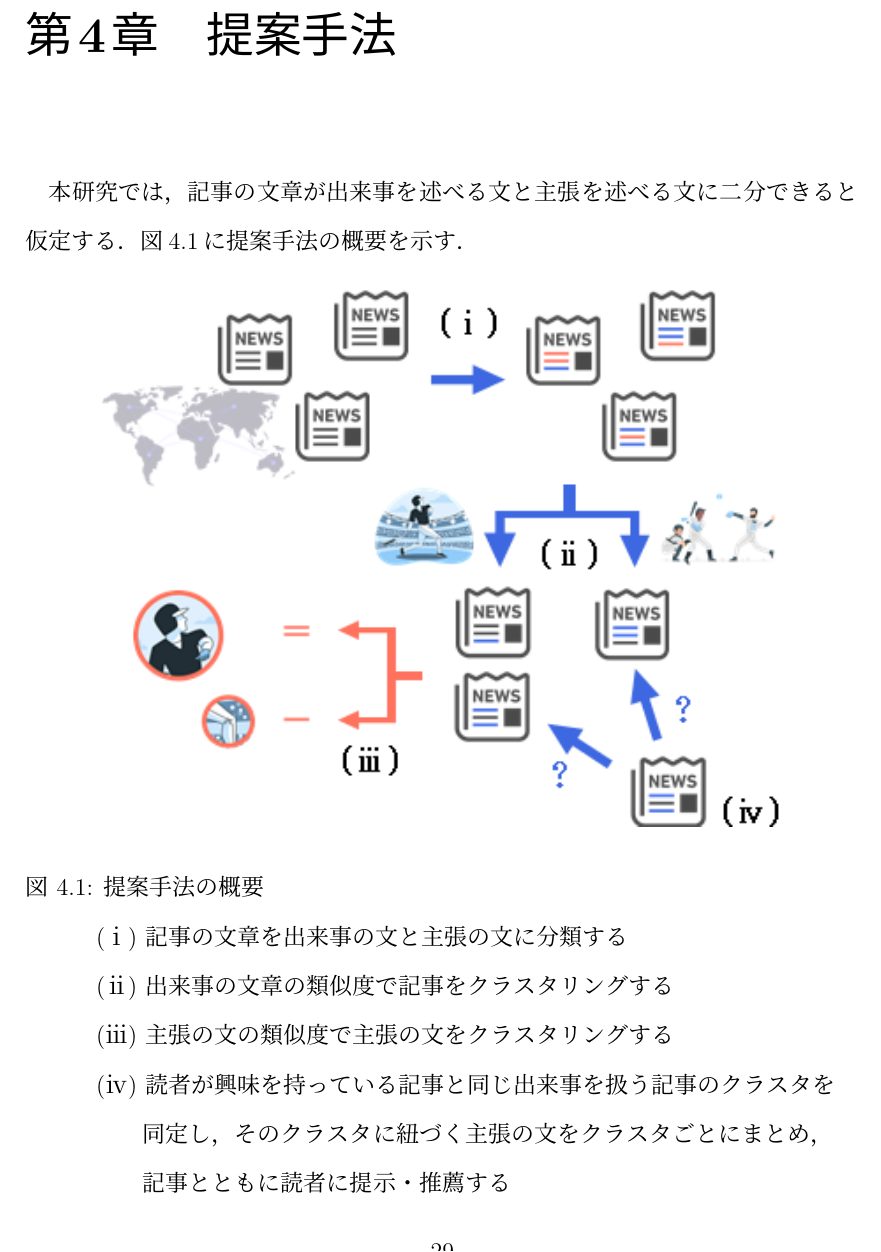
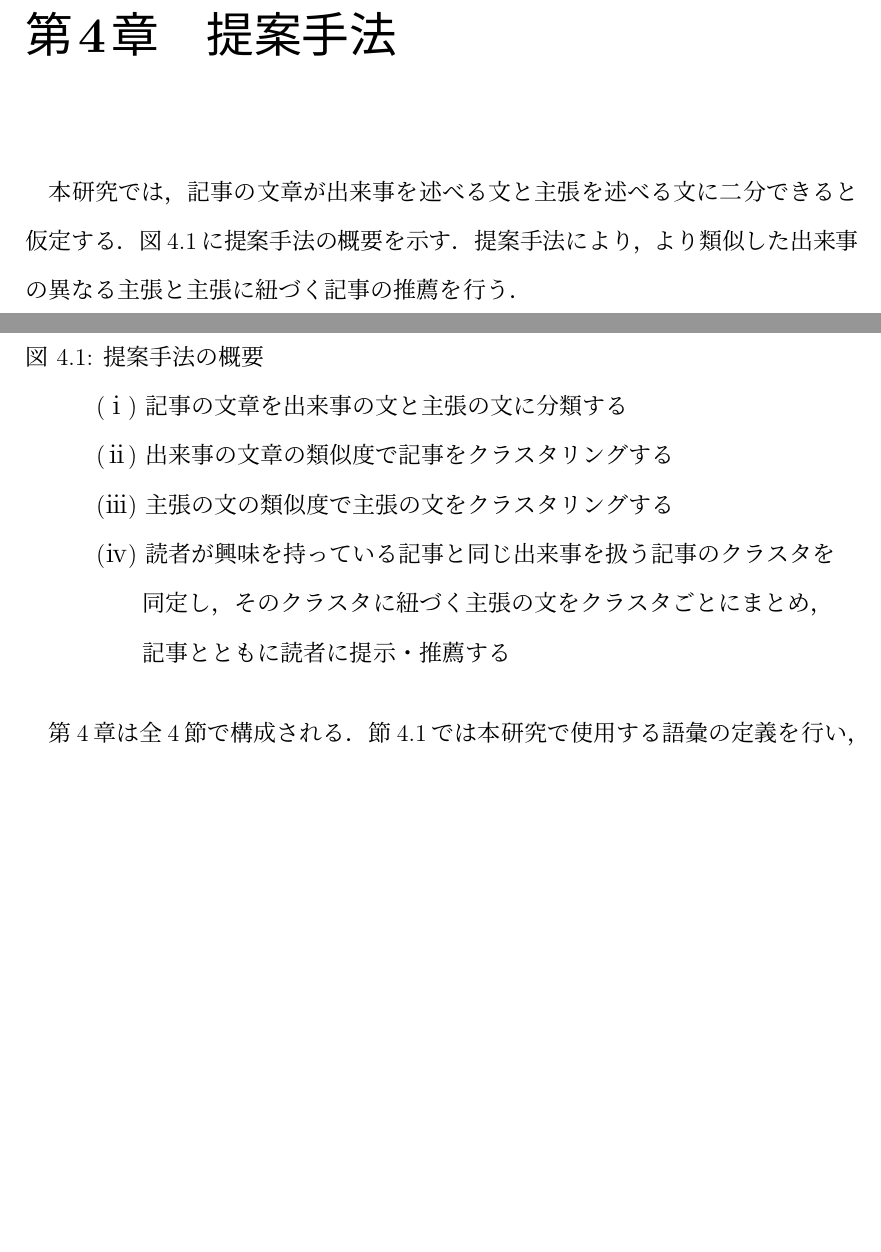
Before and after one commit to KataokaNagi/data-engineering-lab, a LaTeX thesis (graduation-thesis/second-half/thesis/thesis.tex): part of page 35 of 49 before the commit and two parts of pages 35 and 36 of 50 after it, the two joined at a grey line, cut so that both start at the same text, the shorter picture padded with empty space. Compiled offline with pLaTeX and dvipdfmx.

Commit message:
update: add method purpose to chapter 4

```diff
--- a/graduation-thesis/second-half/thesis/thesis.tex
+++ b/graduation-thesis/second-half/thesis/thesis.tex
@@ -1169,6 +1174,7 @@ Yangらは，ニュース読者が出来事を正確かつ迅速に把握でき
 
 本研究では，記事の文章が出来事を述べる文と主張を述べる文に二分できると仮定する．
 図\ref{fig_method_abstract}に提案手法の概要を示す．
+提案手法により，より類似した出来事の異なる主張と主張に紐づく記事の推薦を行う．
 
 \begin{figure}[H]
 	\centering
```
Also changed, not shown: graduation-thesis/second-half/thesis/thesis.tex (10 more changed lines).
